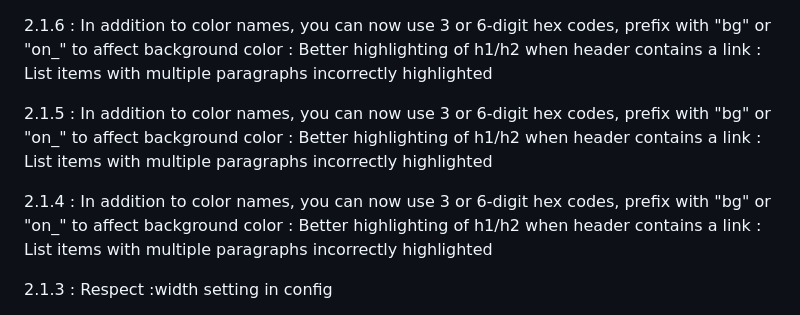
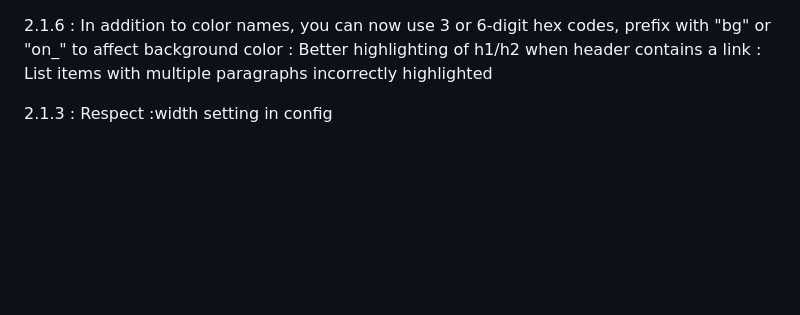
Before and after one commit to ttscoff/mdless, a Markdown page: CHANGELOG.md, the part around the change. Drawn GitHub-style; blank space fills up the shorter version.

Commit message:
changelog update

```diff
--- a/CHANGELOG.md
+++ b/CHANGELOG.md
@@ -1,14 +1,4 @@
 2.1.6
-: In addition to color names, you can now use 3 or 6-digit hex codes, prefix with "bg" or "on_" to affect background color
-: Better highlighting of h1/h2 when header contains a link
-: List items with multiple paragraphs incorrectly highlighted
-
-2.1.5
-: In addition to color names, you can now use 3 or 6-digit hex codes, prefix with "bg" or "on_" to affect background color
-: Better highlighting of h1/h2 when header contains a link
-: List items with multiple paragraphs incorrectly highlighted
-
-2.1.4
 : In addition to color names, you can now use 3 or 6-digit hex codes, prefix with "bg" or "on_" to affect background color
 : Better highlighting of h1/h2 when header contains a link
 : List items with multiple paragraphs incorrectly highlighted
```
